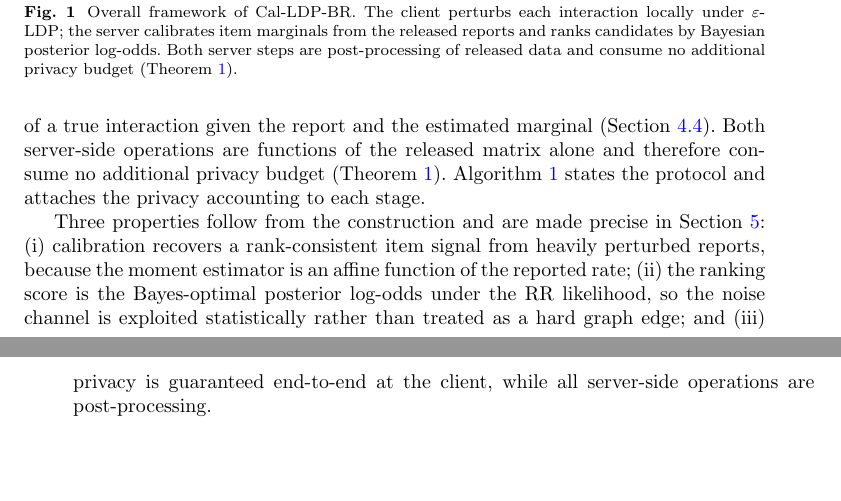
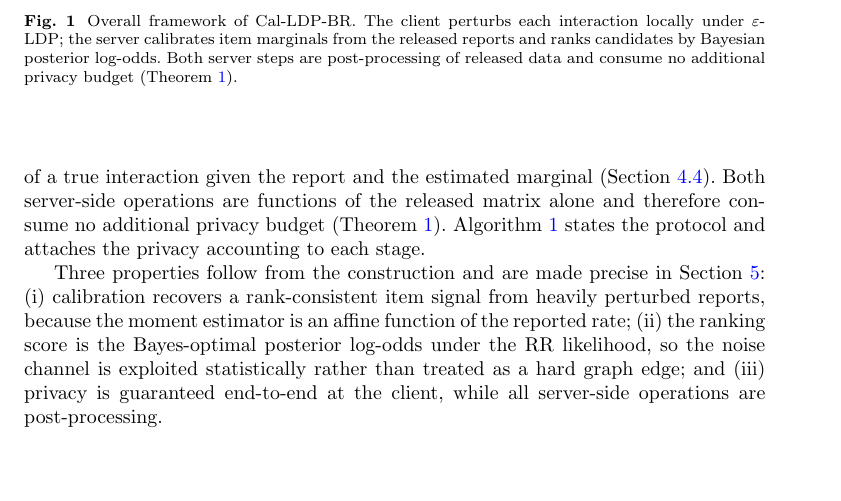
Before and after one commit to rayonxu/cal-ldp-br, a LaTeX paper (LDP-SGC-LP_LaTeX/main.tex): two parts of pages 7 and 8 of 33 before the commit and part of page 7 of 31 after it, the two joined at a grey line, cut so that both start at the same text, the shorter picture padded with empty space. Compiled offline with pdfLaTeX.

Commit message:
Fix LaTeX build: correct figure path and define region fallback

```diff
--- a/LDP-SGC-LP_LaTeX/main.tex
+++ b/LDP-SGC-LP_LaTeX/main.tex
@@ -19,7 +19,7 @@
 \usepackage{manyfoot}
 \usepackage{url}
 
-\graphicspath{{../figures/}}
+\graphicspath{{figures/}}
 
 \theoremstyle{plain}
 \newtheorem{theorem}{Theorem}
@@ -40,6 +40,7 @@
 \newcommand{\Var}{\operatorname{Var}}
 \newcommand{\HR}{\mathrm{HR}}
 \newcommand{\NDCG}{\mathrm{NDCG}}
+\providecommand{\region}[1]{#1}
 \newcommand{\AUC}{\mathrm{AUC}}
 
 \flushbottom
```
